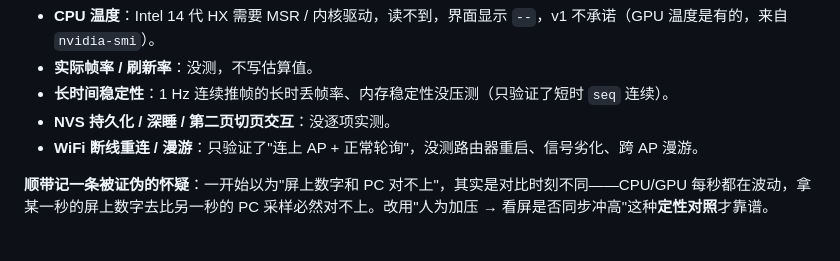
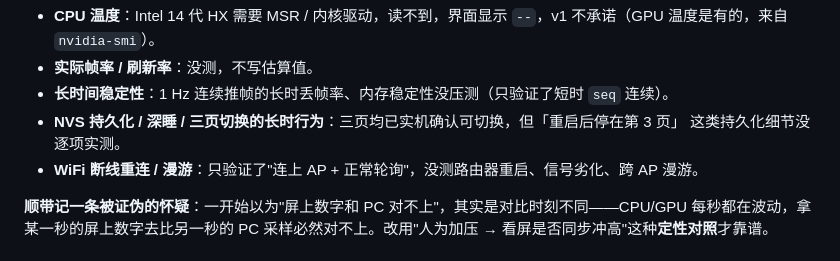
Before and after one commit to landesou/tdisplay-s3-pc-monitor, a Markdown page: docs/csdn-article.md, the part around one of its changes. GitHub-like rendering.

```diff
--- a/docs/csdn-article.md
+++ b/docs/csdn-article.md
@@ -318,7 +333,8 @@ gpio_set_level(BOARD_LCD_RD, 1);            /* RD 高 = 非读状态 */
 - **CPU 温度**：Intel 14 代 HX 需要 MSR / 内核驱动，读不到，界面显示 `--`，v1 不承诺（GPU 温度是有的，来自 `nvidia-smi`）。
 - **实际帧率 / 刷新率**：没测，不写估算值。
 - **长时间稳定性**：1 Hz 连续推帧的长时丢帧率、内存稳定性没压测（只验证了短时 `seq` 连续）。
-- **NVS 持久化 / 深睡 / 第二页切页交互**：没逐项实测。
+- **NVS 持久化 / 深睡 / 三页切换的长时行为**：三页均已实机确认可切换，但「重启后停在第 3 页」
+  这类持久化细节没逐项实测。
 - **WiFi 断线重连 / 漫游**：只验证了"连上 AP + 正常轮询"，没测路由器重启、信号劣化、跨 AP 漫游。
 
 **顺带记一条被证伪的怀疑**：一开始以为"屏上数字和 PC 对不上"，其实是对比时刻不同——CPU/GPU 每秒都在波动，拿某一秒的屏上数字去比另一秒的 PC 采样必然对不上。改用"人为加压 → 看屏是否同步冲高"这种**定性对照**才靠谱。
```
Also changed, not shown: other parts of docs/csdn-article.md (+26 -8 lines), README.md (+8 -1 lines), docs/blog-draft.md (+3 -0 lines), docs/images/device-dsh.jpg (added), docs/images/device-threads.jpg (added), 1 other file.
